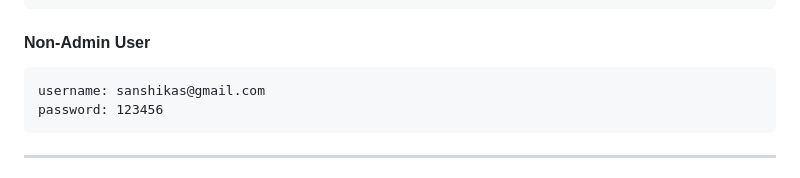
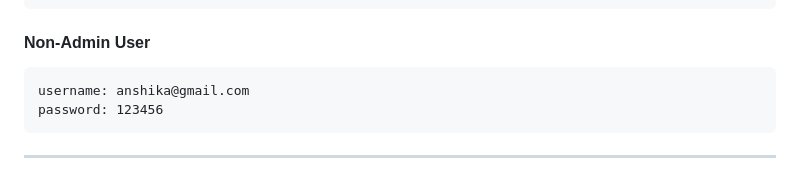
Before and after one commit to ANSHIKA010/Mini-loan-app, a Markdown page: Readme.md, the part around the change. Drawn GitHub-style.

````diff
--- a/Readme.md
+++ b/Readme.md
@@ -75,7 +75,7 @@ Note:
 #### Non-Admin User
 
   ```
-  username: sanshikas@gmail.com
+  username: anshika@gmail.com
   password: 123456
   ```
 
````
